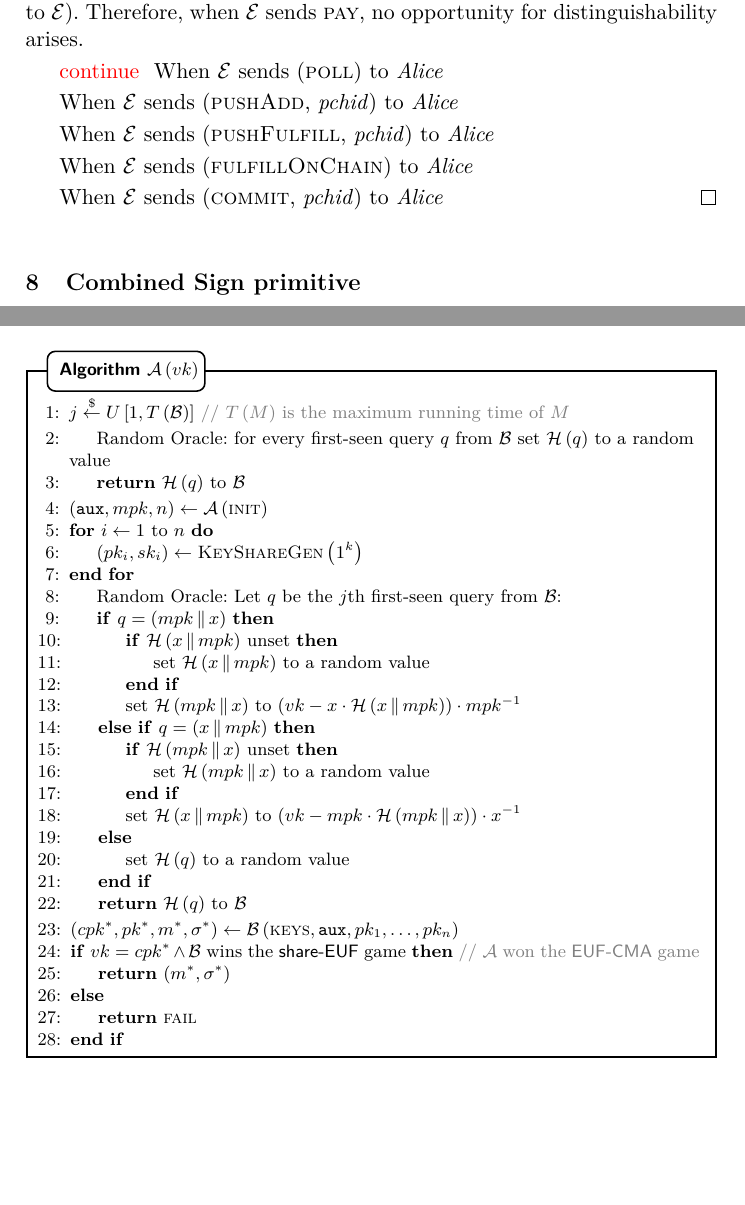
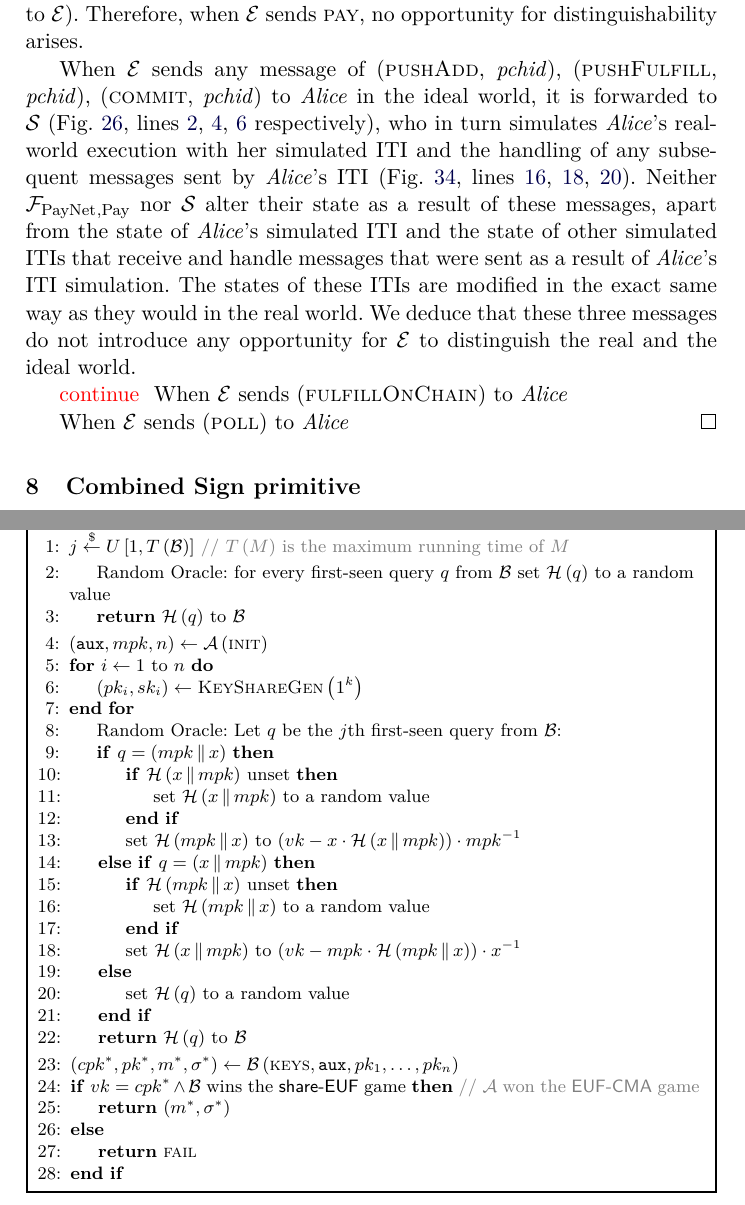
Before and after one commit to OrfeasLitos/PaymentChannels, a LaTeX paper (src/paymentChannels.tex, which reads src/payproof.tex): two parts of pages 37 and 40 of 48 before the commit and two parts of pages 37 and 41 of 49 after it, joined at a grey line, cut so that both start at the same text, the shorter picture padded with empty space. Compiled offline with pdfLaTeX.

Commit message:
Prove that push{fulfill,add} and commit are ok

```diff
--- a/src/payproof.tex
+++ b/src/payproof.tex
@@ -202,14 +202,25 @@
   \environment{} sends \textsc{pay}, no opportunity for distinguishability
   arises.
 
+  When \environment{} sends any message of (\textsc{pushAdd}, \textit{pchid}),
+  (\textsc{pushFulfill}, \textit{pchid}), (\textsc{commit}, \textit{pchid}) to
+  \alice{} in the ideal world, it is forwarded to \simulator{}
+  (Fig.~\ref{alg:fpaynet:daemon},
+  lines~\ref{alg:fpaynet:daemon:fulfill},~\ref{alg:fpaynet:daemon:add},~\ref{alg:fpaynet:daemon:commit}
+  respectively), who in turn simulates \alice's real-world execution with her
+  simulated ITI and the handling of any subsequent messages sent by \alice's ITI
+  (Fig.~\ref{alg:sim:pay},
+  lines~\ref{alg:sim:pay:fulfill},~\ref{alg:sim:pay:add},~\ref{alg:sim:pay:commit}).
+  Neither $\fpaynet{}_{\mathrm{, Pay}}$ nor \simulator{} alter their state as a
+  result of these messages, apart from the state of \alice's simulated ITI and
+  the state of other simulated ITIs that receive and handle messages that were
+  sent as a result of \alice's ITI simulation. The states of these ITIs are
+  modified in the exact same way as they would in the real world. We deduce that
+  these three messages do not introduce any opportunity for \environment{} to
+  distinguish the real and the ideal world.
+
   \TODO{continue}
-  When \environment{} sends (\textsc{poll}) to \alice{}
-
-  When \environment{} sends (\textsc{pushAdd}, \textit{pchid}) to \alice{}
-
-  When \environment{} sends (\textsc{pushFulfill}, \textit{pchid}) to \alice{}
-
   When \environment{} sends (\textsc{fulfillOnChain}) to \alice{}
 
-  When \environment{} sends (\textsc{commit}, \textit{pchid}) to \alice{}
+  When \environment{} sends (\textsc{poll}) to \alice{}
 \end{proof}
```
